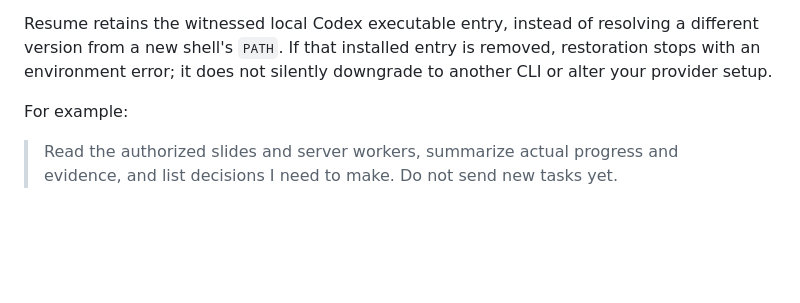
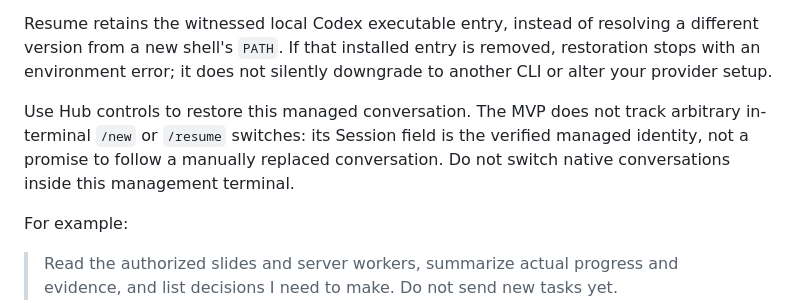
Before and after one commit to jiale-wangOwO/agent-captain, a Markdown page: README.md, the part around the change. GitHub-like rendering; blank space fills up the shorter version.

Commit message:
docs: clarify managed conversation switching boundary

```diff
--- a/README.md
+++ b/README.md
@@ -74,6 +74,8 @@ The default management workspace is outside the source checkout: `%LOCALAPPDATA%
 The first self-check inherits your model/reasoning settings and can take several minutes. Its asynchronous launch remains visible; the Hub does not switch models or start duplicates because it is slow. Initialization is bounded to ten minutes, preserving any verified Session ID for reconciliation and exact resume after a timeout.
 
 Resume retains the witnessed local Codex executable entry, instead of resolving a different version from a new shell's `PATH`. If that installed entry is removed, restoration stops with an environment error; it does not silently downgrade to another CLI or alter your provider setup.
+
+Use Hub controls to restore this managed conversation. The MVP does not track arbitrary in-terminal `/new` or `/resume` switches: its Session field is the verified managed identity, not a promise to follow a manually replaced conversation. Do not switch native conversations inside this management terminal.
 
 For example:
 
```
Also changed, not shown: README.zh-CN.md (+2 -0 lines).
